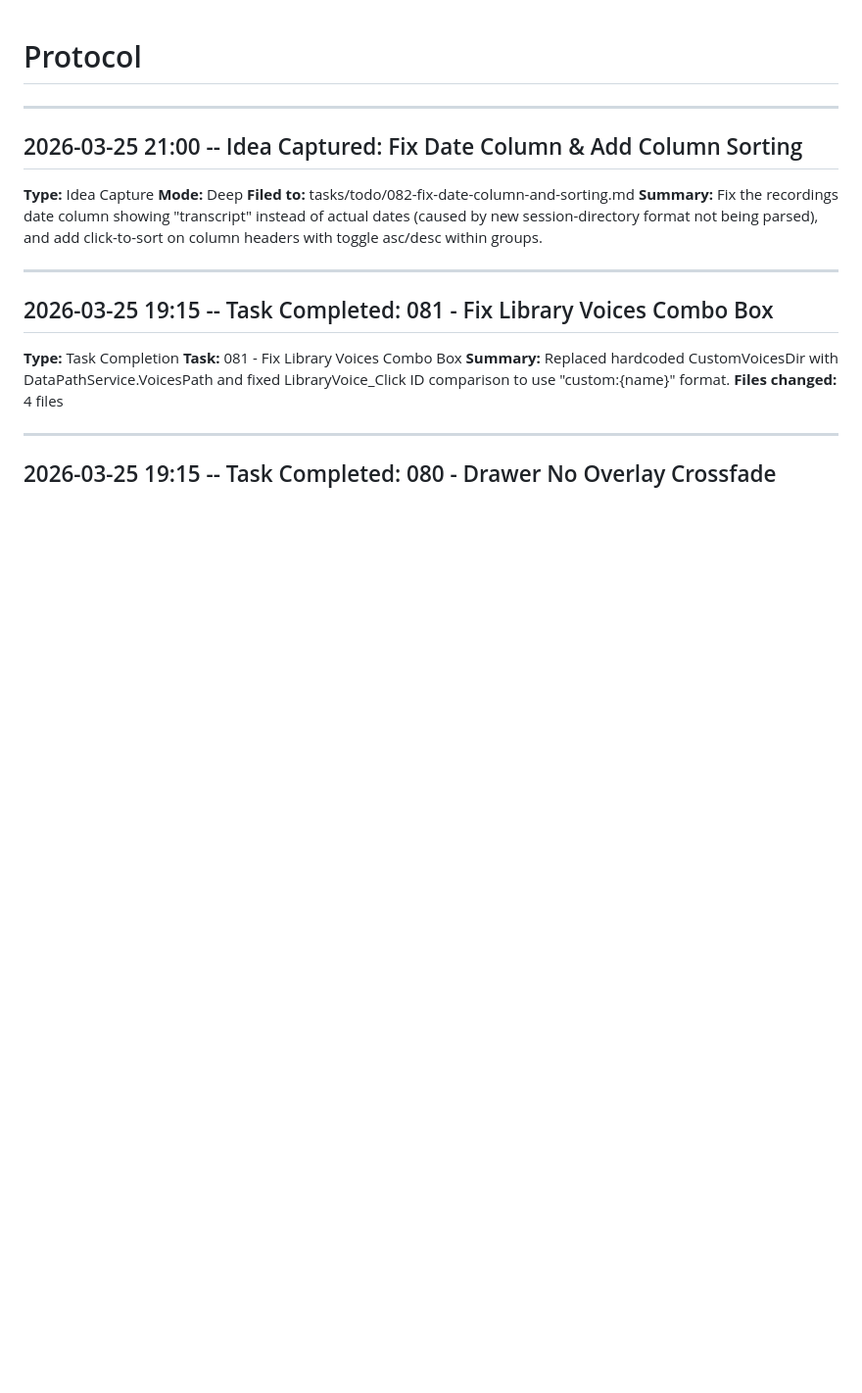
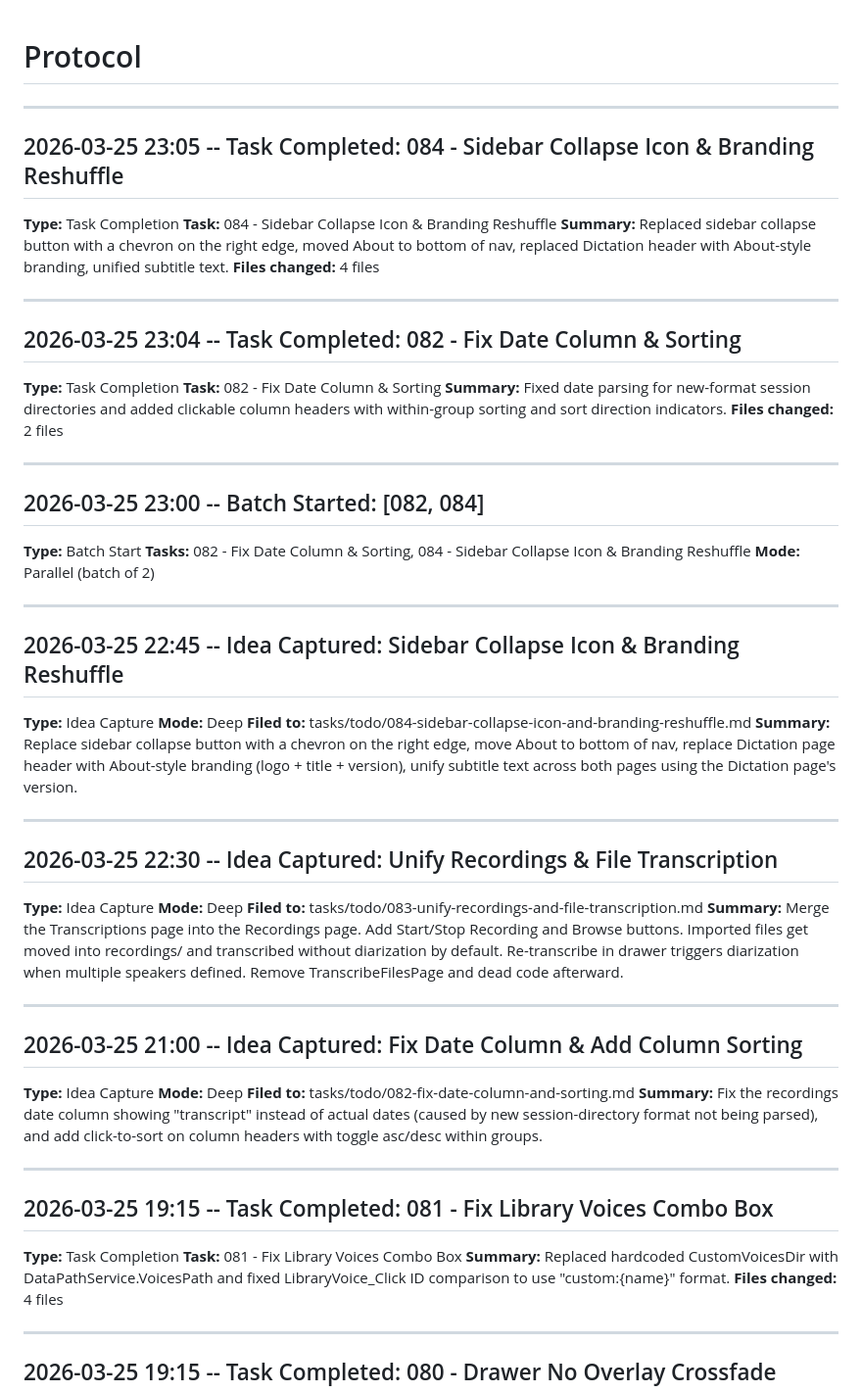
Before and after one commit to heimeshoff/WhisperHeim, a Markdown page: .workflow/protocol.md, the part around the change. Shown at 98% size. Drawn GitHub-style; blank space fills up the shorter version.

Commit message:
Update protocol with batch [082, 084] completion logs
Co-Authored-By: Claude Opus 4.6 (1M context) <noreply@anthropic.com>

```diff
--- a/.workflow/protocol.md
+++ b/.workflow/protocol.md
@@ -1,4 +1,48 @@
 # Protocol
+
+---
+
+## 2026-03-25 23:05 -- Task Completed: 084 - Sidebar Collapse Icon & Branding Reshuffle
+
+**Type:** Task Completion
+**Task:** 084 - Sidebar Collapse Icon & Branding Reshuffle
+**Summary:** Replaced sidebar collapse button with a chevron on the right edge, moved About to bottom of nav, replaced Dictation header with About-style branding, unified subtitle text.
+**Files changed:** 4 files
+
+---
+
+## 2026-03-25 23:04 -- Task Completed: 082 - Fix Date Column & Sorting
+
+**Type:** Task Completion
+**Task:** 082 - Fix Date Column & Sorting
+**Summary:** Fixed date parsing for new-format session directories and added clickable column headers with within-group sorting and sort direction indicators.
+**Files changed:** 2 files
+
+---
+
+## 2026-03-25 23:00 -- Batch Started: [082, 084]
+
+**Type:** Batch Start
+**Tasks:** 082 - Fix Date Column & Sorting, 084 - Sidebar Collapse Icon & Branding Reshuffle
+**Mode:** Parallel (batch of 2)
+
+---
+
+## 2026-03-25 22:45 -- Idea Captured: Sidebar Collapse Icon & Branding Reshuffle
+
+**Type:** Idea Capture
+**Mode:** Deep
+**Filed to:** tasks/todo/084-sidebar-collapse-icon-and-branding-reshuffle.md
+**Summary:** Replace sidebar collapse button with a chevron on the right edge, move About to bottom of nav, replace Dictation page header with About-style branding (logo + title + version), unify subtitle text across both pages using the Dictation page's version.
+
+---
+
+## 2026-03-25 22:30 -- Idea Captured: Unify Recordings & File Transcription
+
+**Type:** Idea Capture
+**Mode:** Deep
+**Filed to:** tasks/todo/083-unify-recordings-and-file-transcription.md
+**Summary:** Merge the Transcriptions page into the Recordings page. Add Start/Stop Recording and Browse buttons. Imported files get moved into recordings/ and transcribed without diarization by default. Re-transcribe in drawer triggers diarization when multiple speakers defined. Remove TranscribeFilesPage and dead code afterward.
 
 ---
 
```
Also changed, not shown: 1 other file.
